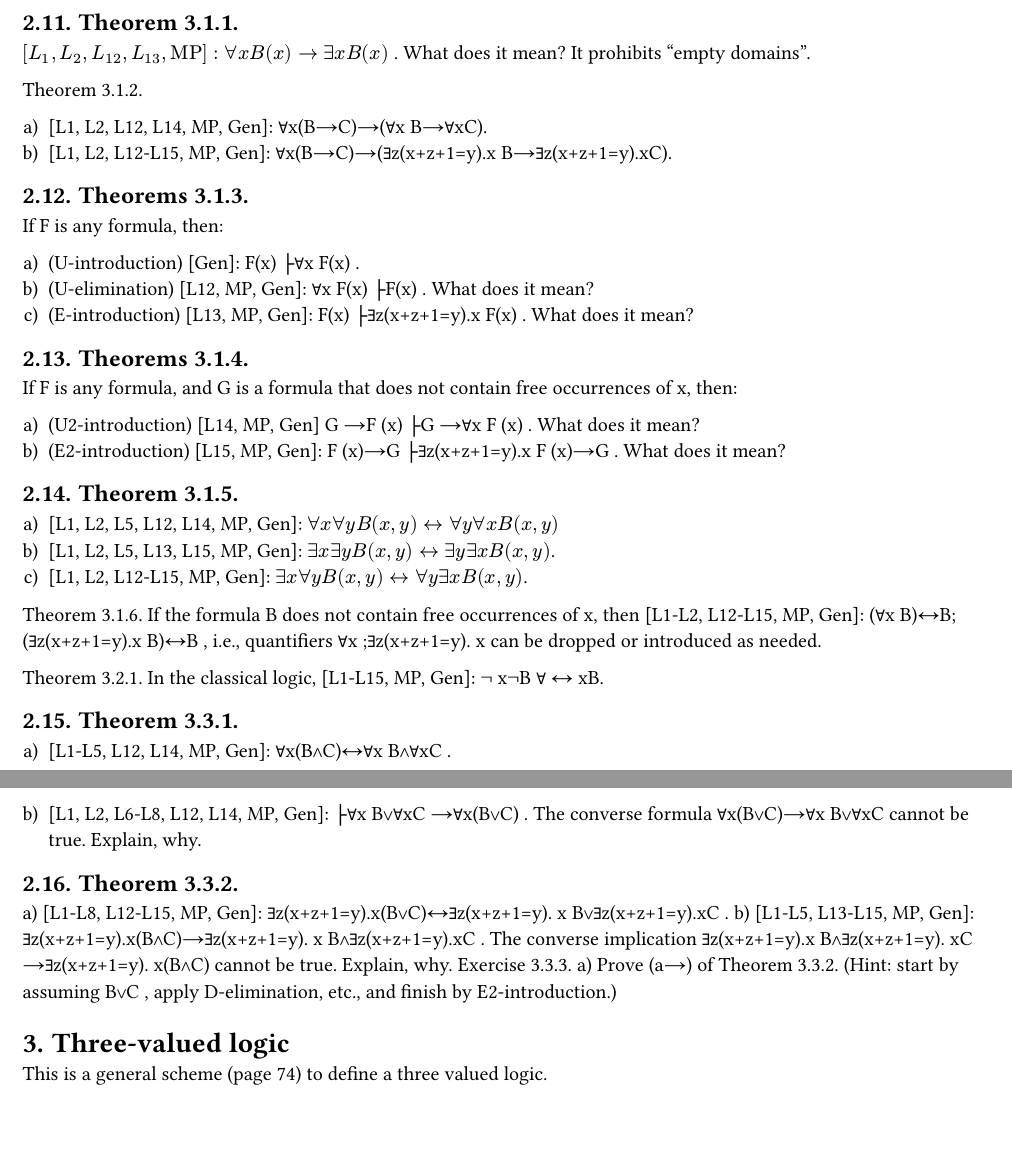
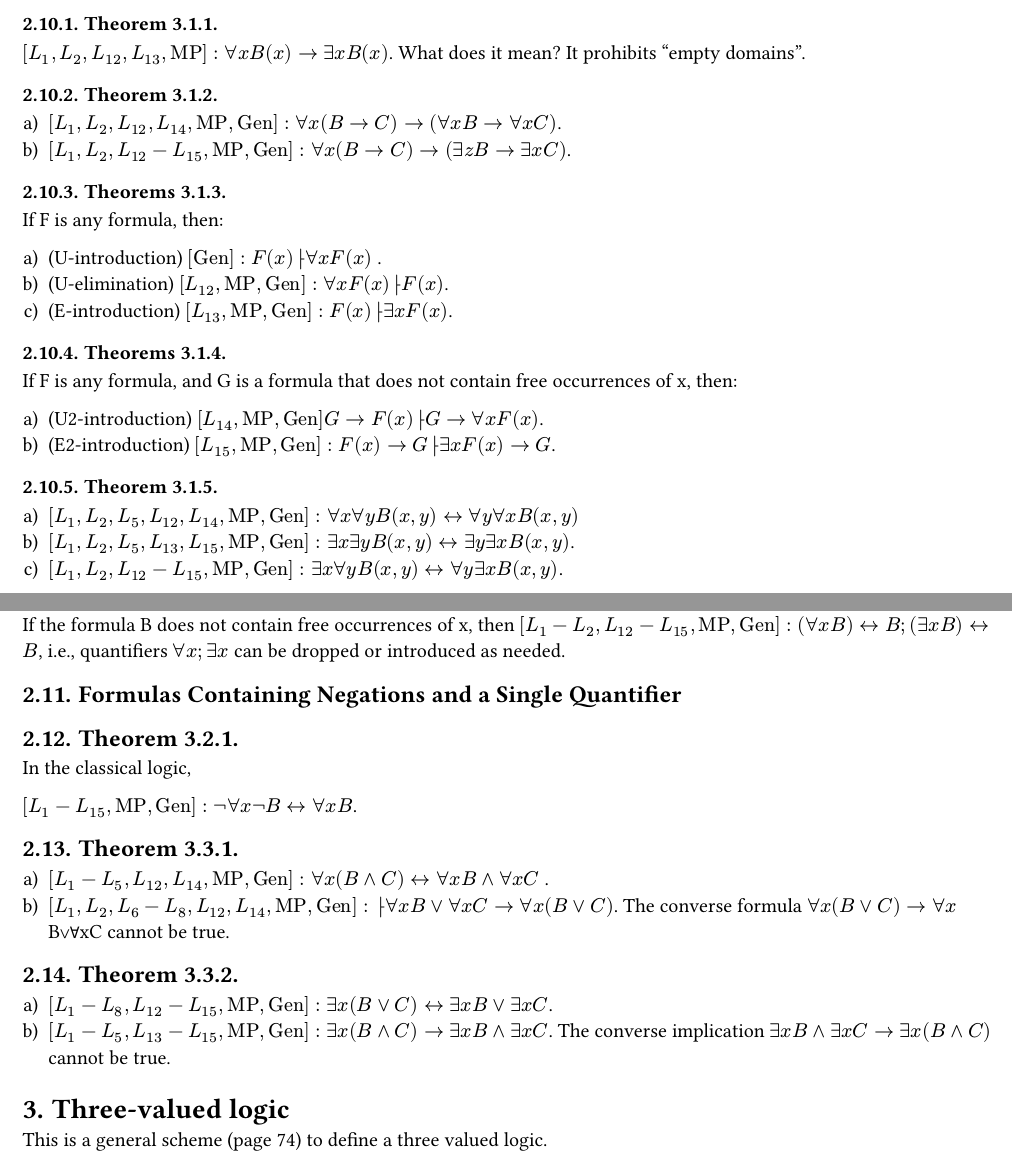
Before and after one commit to jorenchik/math-logic-cheatsheet, a Typst document (main.typ): two parts of pages 5 and 6 of 10, joined at a grey line, cut so that both start at the same text, the shorter picture padded with empty space. Compiled offline with Typst 0.15.

Commit message:
fixed some axioms

```diff
--- a/main.typ
+++ b/main.typ
@@ -298,31 +288,34 @@ $[L_1-L_9, L_12-L_15, #[MP], #[Gen]]: B↔B'├ C↔C'$.
 
-== Theorem 3.1.1.
+=== Theorem 3.1.1.
 
-$[L_1, L_2, L_12, L_13, #[MP]]: forall x B(x) arrow exists x B(x)$ . What does it
-mean? It prohibits "empty domains".
+$[L_1, L_2, L_12, L_13, #[MP]]: forall x B(x) arrow exists x B(x)$. What does
+it mean? It prohibits "empty domains".
 
+=== Theorem 3.1.2.
 
-Theorem 3.1.2.
++ $[L_1, L_2, L_12, L_14, #[MP], #[Gen]]: ∀x(B→C)→(∀x B → ∀x C)$.
++ $[L_1, L_2, L_12-L_15, #[MP], #[Gen]]: ∀x(B→C)→(∃z B → ∃x C)$.
 
-+ [L1, L2, L12, L14, MP, Gen]: ∀x(B→C)→(∀x B→∀xC).
-+ [L1, L2, L12-L15, MP, Gen]: ∀x(B→C)→(∃z(x+z+1=y).x B→∃z(x+z+1=y).xC).
-
-
-== Theorems 3.1.3.
+=== Theorems 3.1.3.
 
 If F is any formula, then:
 
-+ (U-introduction) [Gen]: F(x) ├∀x F(x) .
-+ (U-elimination)  [L12, MP, Gen]: ∀x F(x) ├F(x) . What does it mean?
-+ (E-introduction)  [L13, MP, Gen]: F(x) ├∃z(x+z+1=y).x F(x) . What does it mean?
++ (U-introduction) $[#[Gen]]: F(x) ├∀x F(x)$ .
++ (U-elimination)  $[L_12, #[MP], #[Gen]]: ∀x F(x) ├F(x)$.
++ (E-introduction) $[L_13, #[MP], #[Gen]]: F(x) ├ ∃x F(x)$.
 
-
-== Theorems 3.1.4.
+=== Theorems 3.1.4.
 
 If F is any formula, and G is a formula that does not contain free occurrences of x, then:
 
-+ (U2-introduction) [L14, MP, Gen] G →F (x) ├G →∀x F (x) . What does it mean?
-+ (E2-introduction) [L15, MP, Gen]: F (x)→G ├∃z(x+z+1=y).x F (x)→G . What does it mean?
++ (U2-introduction) $[L_14, #[MP], #[Gen]] G →F (x) ├G →∀x F (x)$.
++ (E2-introduction) $[L_15, #[MP], #[Gen]]: F (x)→G ├ ∃ x F (x)→G$.
 
-== Theorem 3.1.5.
+=== Theorem 3.1.5.
 
++ $[L_1, L_2, L_5, L_12, L_14, #[MP], #[Gen]]: forall x forall y B(x,y) ↔
+  forall y forall x B(x,y)$
++ $[L_1, L_2, L_5, L_13, L_15, #[MP], #[Gen]]: exists x exists y B(x,y) ↔
+  exists y exists x B(x,y)$.
++ $[L_1, L_2, L_12-L_15, #[MP], #[Gen]]: exists x forall y B(x,y) ↔ forall y
+  exists x B(x,y)$.
@@ -332,26 +322,31 @@ If F is any formula, and G is a formula that does not contain free occurrences o
 
+=== Theorem 3.1.6.
 
-Theorem 3.1.6. If the formula B does not contain free occurrences of x, then
-[L1-L2,  L12-L15,  MP,  Gen]: (∀x B)↔B;(∃z(x+z+1=y).x B)↔B ,  i.e.,  quantifiers
-∀x ;∃z(x+z+1=y). x can be dropped or introduced as needed.
+If the formula B does not contain free occurrences of x, then $[L_1-L_2,
+L_12-L_15,  #[MP],  #[Gen]]: (∀x B)↔B;(∃x B)↔B$,  i.e.,  quantifiers $∀ x ; ∃
+x$ can be dropped or introduced as needed.
 
-Theorem 3.2.1. In the classical logic,
- [L1-L15, MP, Gen]:  ¬
-x¬B
-∀
-↔ xB.
+== Formulas Containing Negations and a Single Quantifier
+
+== Theorem 3.2.1.
+
+In the classical logic,
+
+$[L_1-L_15, #[MP], #[Gen]]:  ¬ ∀x ¬B ↔ ∀x B$.
 
 
 == Theorem 3.3.1.
 
-+ [L1-L5, L12, L14, MP, Gen]: ∀x(B∧C)↔∀x B∧∀xC .
-+ [L1, L2, L6-L8, L12, L14, MP, Gen]: ├∀x B∨∀xC →∀x(B∨C) . The converse  formula ∀x(B∨C)→∀x B∨∀xC cannot  be  true.  Explain, why.
++ $[L_1-L_5, L_12, L_14, #[MP], #[Gen]]: ∀x(B∧C)↔∀x B∧∀x C$ .
++ $[L_1, L_2, L_6-L_8, L_12, L_14, #[MP], #[Gen]]: ├∀x B∨∀x C →∀x(B∨C)$. The converse
+  formula $∀x(B∨C)→∀x$ B∨∀xC cannot  be  true.
 
 
 == Theorem 3.3.2.
 
-a) [L1-L8, L12-L15, MP, Gen]: ∃z(x+z+1=y).x(B∨C)↔∃z(x+z+1=y). x B∨∃z(x+z+1=y).xC .
-b) [L1-L5, L13-L15, MP, Gen]: ∃z(x+z+1=y).x(B∧C)→∃z(x+z+1=y). x B∧∃z(x+z+1=y).xC . The converse implication ∃z(x+z+1=y).x B∧∃z(x+z+1=y). xC →∃z(x+z+1=y). x(B∧C) cannot be true. Explain, why. Exercise 3.3.3. a) Prove (a→) of Theorem 3.3.2. (Hint: start by assuming B∨C , apply D-elimination, etc., and finish by E2-introduction.)
++ $[L_1-L_8, L_12-L_15, #[MP], #[Gen]]: ∃x(B∨C)↔∃x B∨∃x C$.
++ $[L_1-L_5, L_13-L_15, #[MP], #[Gen]]: ∃x(B∧C)→∃x B∧∃x C$. The converse
+  implication $∃ x B∧∃x C →∃ x(B∧C)$ cannot be true.
 
 = Three-valued logic
 
```
Also changed, not shown: export/MathLogicCheatsheet.pdf, main.typ (25 more changed lines).
